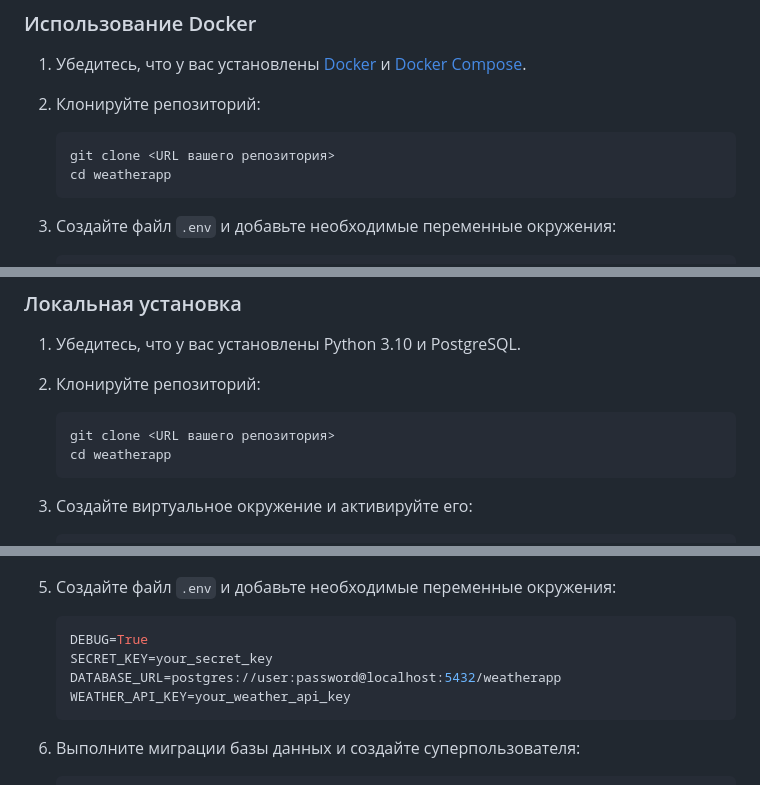
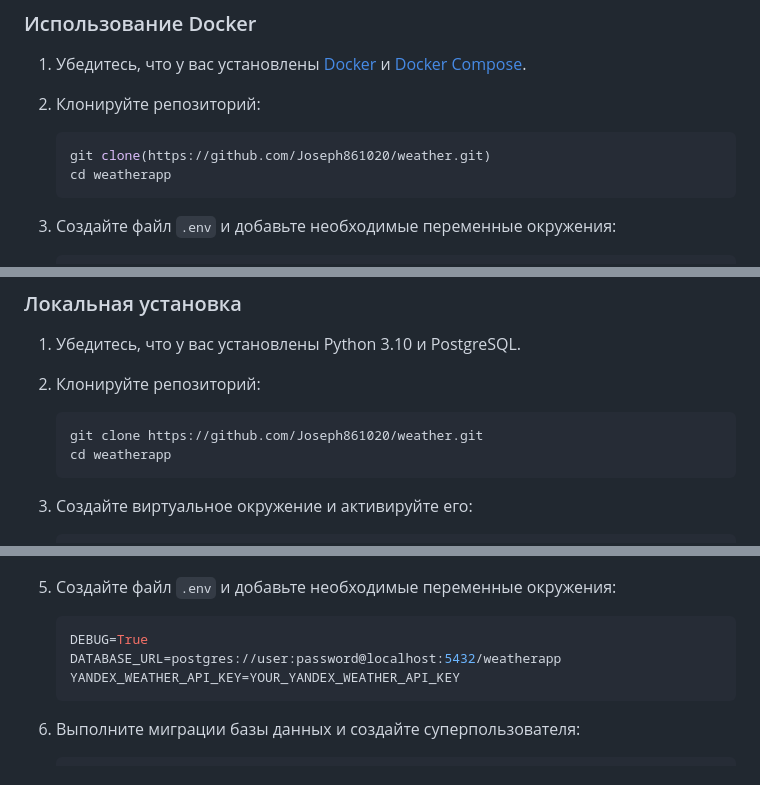
Before and after one commit to Joseph861020/weather, a Markdown page: README.md, 3 parts joined by grey strips. Drawn GitHub-style.

````diff
--- a/README.md
+++ b/README.md
@@ -18,7 +18,7 @@
 
 2. Клонируйте репозиторий:
     ```sh
-    git clone <URL вашего репозитория>
+    git clone(https://github.com/Joseph861020/weather.git)
     cd weatherapp
     ```
 
@@ -48,7 +48,7 @@
 
 2. Клонируйте репозиторий:
     ```sh
-    git clone <URL вашего репозитория>
+    git clone https://github.com/Joseph861020/weather.git
     cd weatherapp
     ```
 
@@ -66,9 +66,8 @@
 5. Создайте файл `.env` и добавьте необходимые переменные окружения:
     ```env
     DEBUG=True
-    SECRET_KEY=your_secret_key
     DATABASE_URL=postgres://user:password@localhost:5432/weatherapp
-    WEATHER_API_KEY=your_weather_api_key
+    YANDEX_WEATHER_API_KEY=YOUR_YANDEX_WEATHER_API_KEY
     ```
 
 6. Выполните миграции базы данных и создайте суперпользователя:
````
Also changed, not shown: other parts of README.md (+2 -2 lines).
